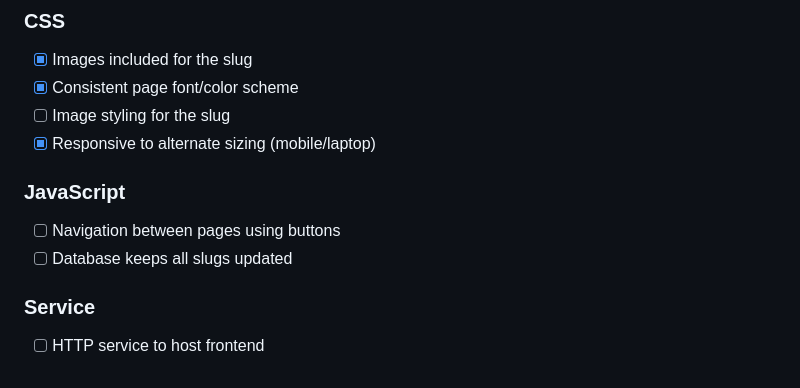
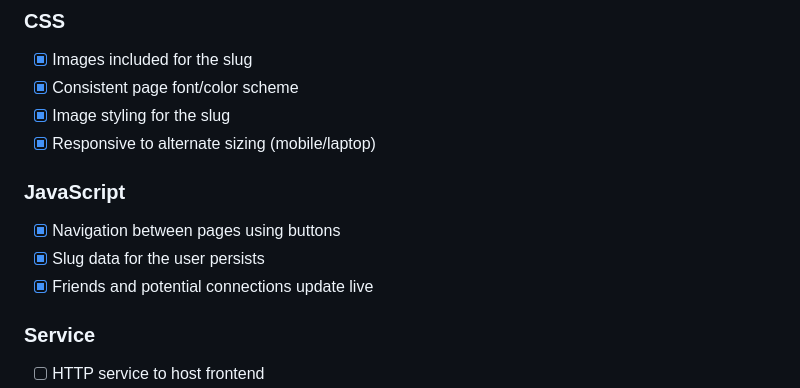
Before and after one commit to speel107/startup, a Markdown page: README.md, the part around the change. Rendered like a GitHub page.

```diff
--- a/README.md
+++ b/README.md
@@ -16,11 +16,12 @@ Have you ever wanted a pet, but your apartment said no? Have you ever had a pet
 ### CSS
 - [x] Images included for the slug
 - [x] Consistent page font/color scheme
-- [ ] Image styling for the slug
+- [x] Image styling for the slug
 - [x] Responsive to alternate sizing (mobile/laptop)
 ### JavaScript
-- [ ] Navigation between pages using buttons
-- [ ] Database keeps all slugs updated
+- [x] Navigation between pages using buttons
+- [x] Slug data for the user persists
+- [x] Friends and potential connections update live
 ### Service
 - [ ] HTTP service to host frontend
 - [ ] Call to third party endpoints (images)
```
